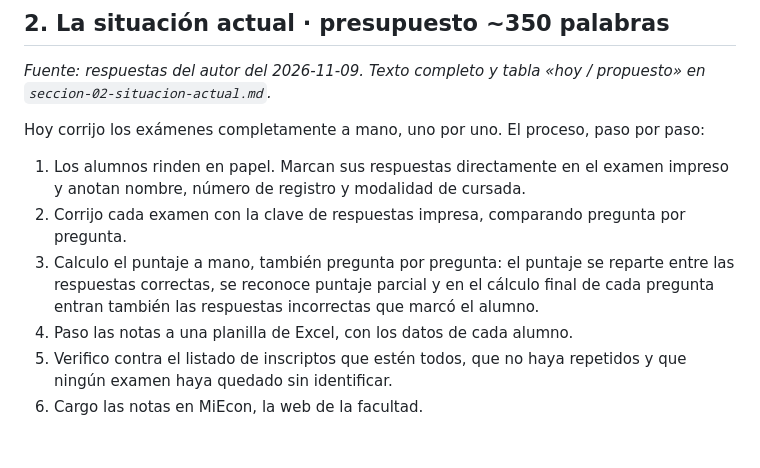
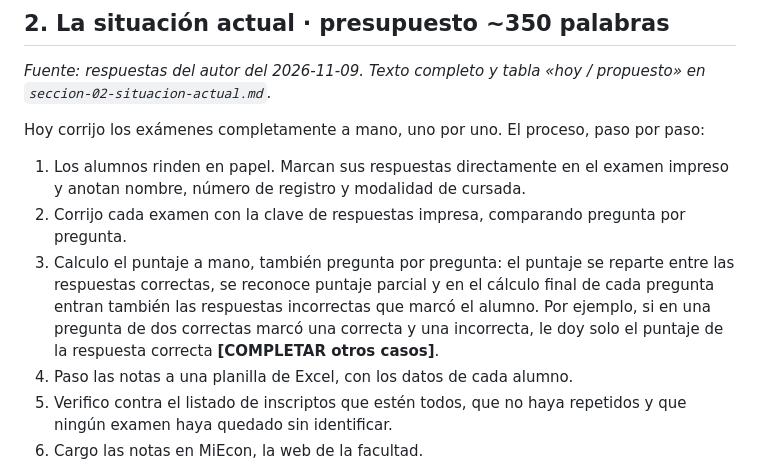
Before and after one commit to jctonini/METSI, a Markdown page: docs/informe/informe-esqueleto.md, the part around the change. Rendered like a GitHub page; blank space fills up the shorter version.

```diff
--- a/docs/informe/informe-esqueleto.md
+++ b/docs/informe/informe-esqueleto.md
@@ -36,7 +36,7 @@
 Hoy corrijo los exámenes completamente a mano, uno por uno. El proceso, paso por paso:
 1. Los alumnos rinden en papel. Marcan sus respuestas directamente en el examen impreso y anotan nombre, número de registro y modalidad de cursada.
 2. Corrijo cada examen con la clave de respuestas impresa, comparando pregunta por pregunta.
-3. Calculo el puntaje a mano, también pregunta por pregunta: el puntaje se reparte entre las respuestas correctas, se reconoce puntaje parcial y en el cálculo final de cada pregunta entran también las respuestas incorrectas que marcó el alumno.
+3. Calculo el puntaje a mano, también pregunta por pregunta: el puntaje se reparte entre las respuestas correctas, se reconoce puntaje parcial y en el cálculo final de cada pregunta entran también las respuestas incorrectas que marcó el alumno. Por ejemplo, si en una pregunta de dos correctas marcó una correcta y una incorrecta, le doy solo el puntaje de la respuesta correcta **[COMPLETAR otros casos]**.
 4. Paso las notas a una planilla de Excel, con los datos de cada alumno.
 5. Verifico contra el listado de inscriptos que estén todos, que no haya repetidos y que ningún examen haya quedado sin identificar.
 6. Cargo las notas en MiEcon, la web de la facultad.
```
Also changed, not shown: docs/informe/seccion-02-situacion-actual.md (+1 -1 lines), docs/informe/valor-y-costo.md (+13 -0 lines).
